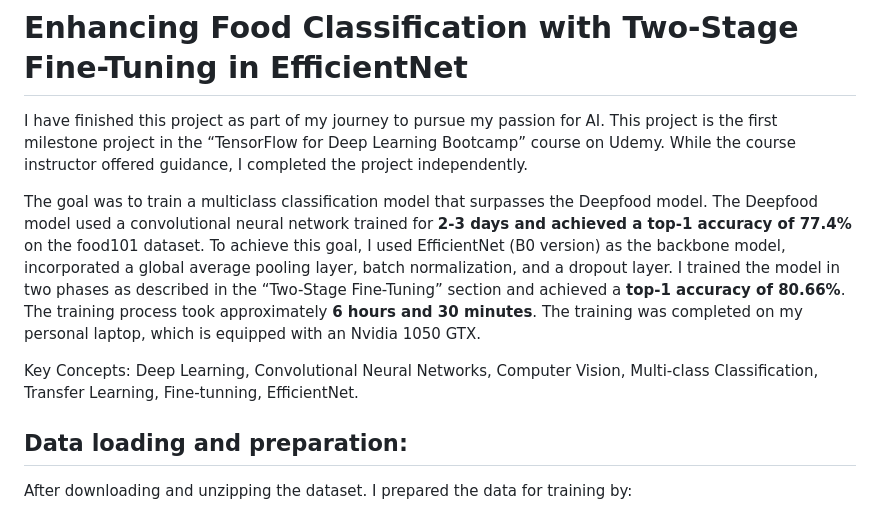
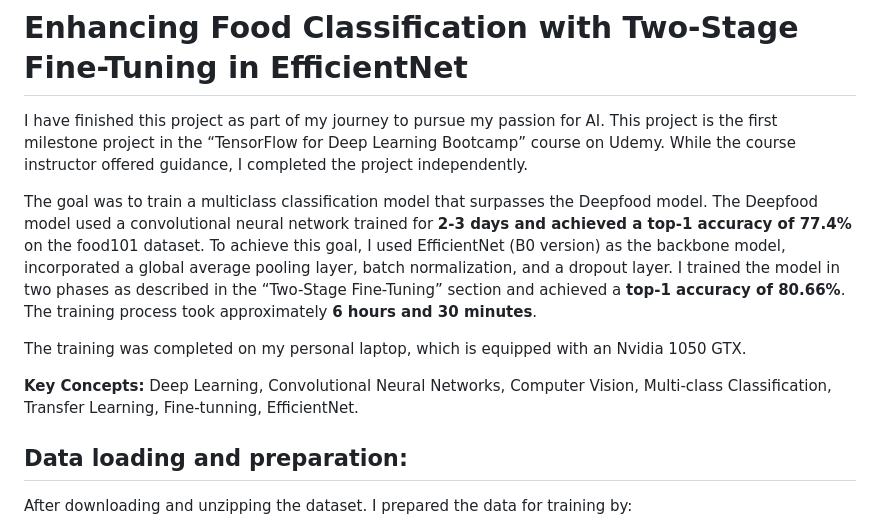
Before and after one commit to Esmaeel-Hilal/Deep-Learning---Computer-Vision, a Markdown page: Enhancing Food Classification with Two-Stage Fine-Tuning in EfficientNet/README.md, the part around the change. Rendered like a GitHub page.

Commit message:
5th update on the documentation

```diff
--- a/Enhancing Food Classification with Two-Stage Fine-Tuning in EfficientNet/README.md
+++ b/Enhancing Food Classification with Two-Stage Fine-Tuning in EfficientNet/README.md
@@ -2,9 +2,11 @@
 I have finished this project as part of my journey to pursue my passion for AI. This project is the first milestone project in the “TensorFlow for Deep Learning Bootcamp” course on Udemy. While the course instructor offered guidance, I completed the project independently.
 
 The goal was to train a multiclass classification model that surpasses the Deepfood model. The Deepfood model used a convolutional neural network trained for **2-3 days and achieved a top-1 accuracy of 77.4%** on the food101 dataset.
-To achieve this goal, I used EfficientNet (B0 version) as the backbone model, incorporated a global average pooling layer, batch normalization, and a dropout layer. I trained the model in two phases as described in the “Two-Stage Fine-Tuning” section and achieved a **top-1 accuracy of 80.66%**. The training process took approximately **6 hours and 30 minutes**. The training was completed on my personal laptop, which is equipped with an Nvidia 1050 GTX.
+To achieve this goal, I used EfficientNet (B0 version) as the backbone model, incorporated a global average pooling layer, batch normalization, and a dropout layer. I trained the model in two phases as described in the “Two-Stage Fine-Tuning” section and achieved a **top-1 accuracy of 80.66%**. The training process took approximately **6 hours and 30 minutes**.
 
-Key Concepts: Deep Learning, Convolutional Neural Networks, Computer Vision, Multi-class Classification, Transfer Learning, Fine-tunning, EfficientNet.
+The training was completed on my personal laptop, which is equipped with an Nvidia 1050 GTX.
+
+**Key Concepts:** Deep Learning, Convolutional Neural Networks, Computer Vision, Multi-class Classification, Transfer Learning, Fine-tunning, EfficientNet.
 
 ## Data loading and preparation:
 After downloading and unzipping the dataset. I prepared the data for training by:
```
